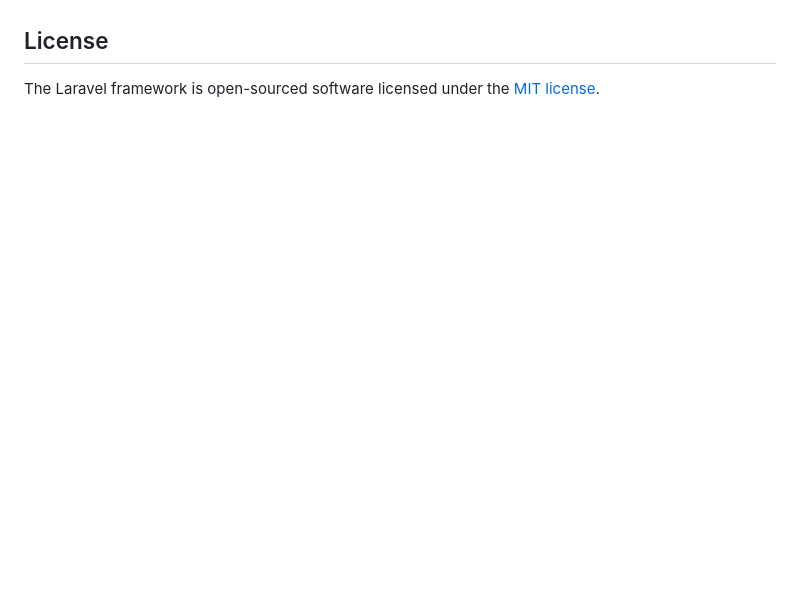
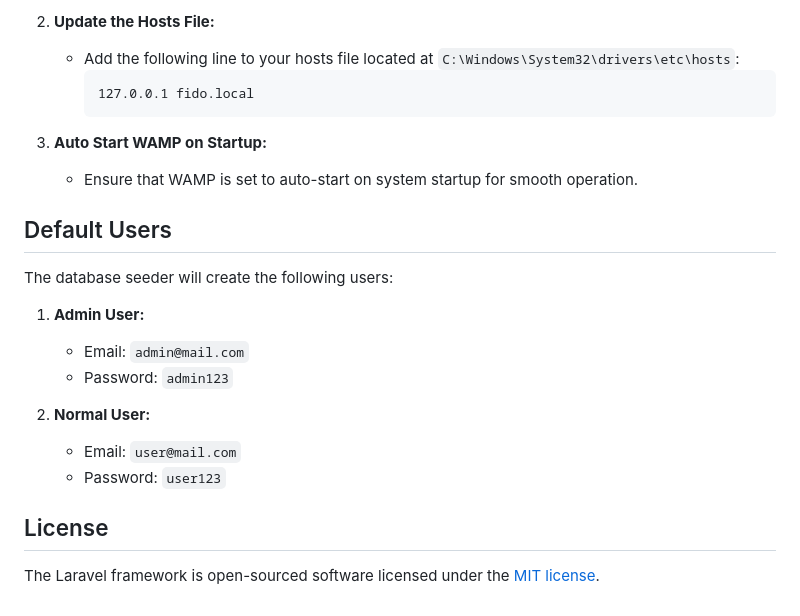
Before and after one commit to anas1412/Fido, a Markdown page: README.md, the part around the change printed below. Drawn GitHub-style; blank space fills up the shorter version.

````diff
--- a/README.md
+++ b/README.md
@@ -63,3 +93,25 @@ If you discover a security vulnerability within Laravel, please send an e-mail t
+2. **Update the Hosts File:**
+
+    - Add the following line to your hosts file located at `C:\Windows\System32\drivers\etc\hosts`:
+        ```
+        127.0.0.1 fido.local
+        ```
+
+3. **Auto Start WAMP on Startup:**
+    - Ensure that WAMP is set to auto-start on system startup for smooth operation.
+
+## Default Users
+
+The database seeder will create the following users:
+
+1. **Admin User:**
+
+    - Email: `admin@mail.com`
+    - Password: `admin123`
+
+2. **Normal User:**
+    - Email: `user@mail.com`
+    - Password: `user123`
 
 ## License
 
````
Also changed, not shown: other parts of README.md (+66 -36 lines).
